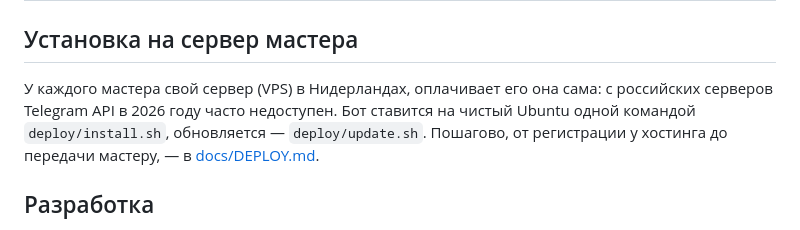
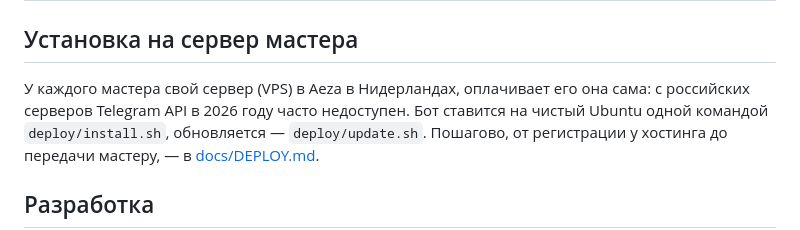
Before and after one commit to eerroor56/nails-bot, a Markdown page: README.md, the part around the change. Drawn GitHub-style.

```diff
--- a/README.md
+++ b/README.md
@@ -91,7 +91,7 @@ python -m app
 
 ## Установка на сервер мастера
 
-У каждого мастера свой сервер (VPS) в Нидерландах, оплачивает его она сама: с российских серверов
+У каждого мастера свой сервер (VPS) в Aeza в Нидерландах, оплачивает его она сама: с российских серверов
 Telegram API в 2026 году часто недоступен. Бот ставится на чистый Ubuntu одной командой
 `deploy/install.sh`, обновляется — `deploy/update.sh`. Пошагово, от регистрации у хостинга до передачи мастеру, —
 в [docs/DEPLOY.md](docs/DEPLOY.md).
```
Also changed, not shown: docs/DEPLOY.md (+21 -44 lines).
